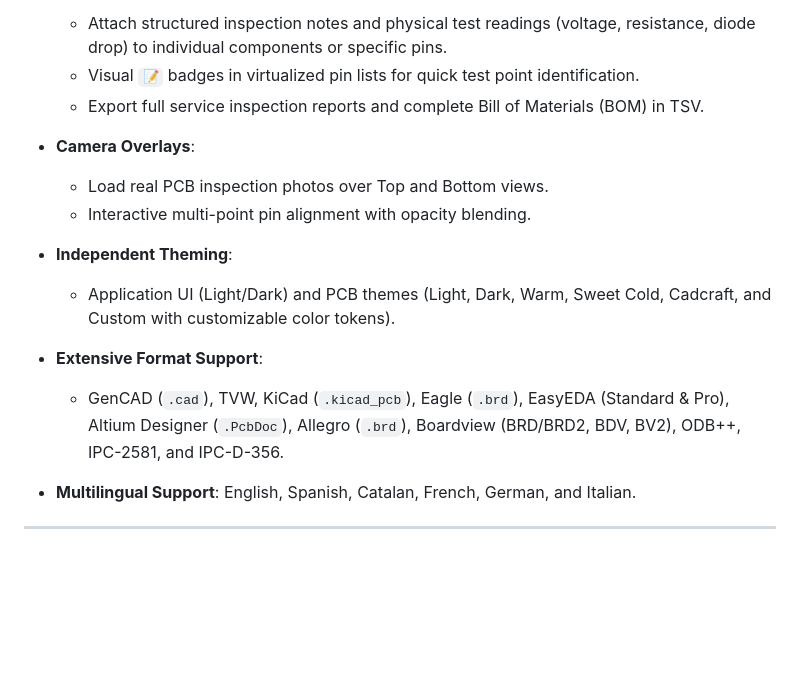
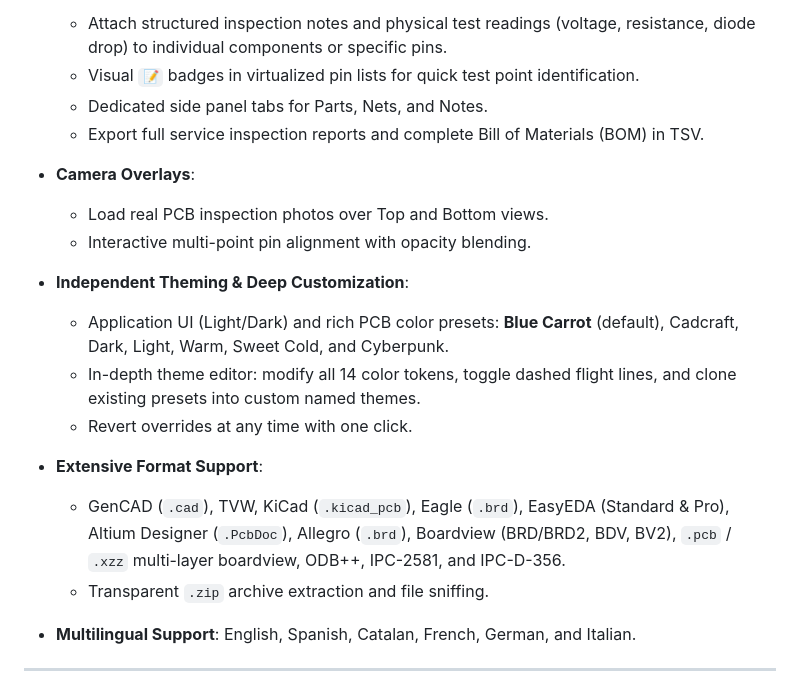
Before and after one commit to elbuit/BoardViewCraft, a Markdown page: README.md, the part around one of its changes. Rendered like a GitHub page; blank space fills up the shorter version.

```diff
--- a/README.md
+++ b/README.md
@@ -33,14 +43,18 @@ BoardViewCraft is an open-source boardview and schematic inspection workbench bu
 - **Technician Notes & Measurements**:
   - Attach structured inspection notes and physical test readings (voltage, resistance, diode drop) to individual components or specific pins.
   - Visual `📝` badges in virtualized pin lists for quick test point identification.
+  - Dedicated side panel tabs for Parts, Nets, and Notes.
   - Export full service inspection reports and complete Bill of Materials (BOM) in TSV.
 - **Camera Overlays**:
   - Load real PCB inspection photos over Top and Bottom views.
   - Interactive multi-point pin alignment with opacity blending.
-- **Independent Theming**:
-  - Application UI (Light/Dark) and PCB themes (Light, Dark, Warm, Sweet Cold, Cadcraft, and Custom with customizable color tokens).
+- **Independent Theming & Deep Customization**:
+  - Application UI (Light/Dark) and rich PCB color presets: **Blue Carrot** (default), Cadcraft, Dark, Light, Warm, Sweet Cold, and Cyberpunk.
+  - In-depth theme editor: modify all 14 color tokens, toggle dashed flight lines, and clone existing presets into custom named themes.
+  - Revert overrides at any time with one click.
 - **Extensive Format Support**:
-  - GenCAD (`.cad`), TVW, KiCad (`.kicad_pcb`), Eagle (`.brd`), EasyEDA (Standard & Pro), Altium Designer (`.PcbDoc`), Allegro (`.brd`), Boardview (BRD/BRD2, BDV, BV2), ODB++, IPC-2581, and IPC-D-356.
+  - GenCAD (`.cad`), TVW, KiCad (`.kicad_pcb`), Eagle (`.brd`), EasyEDA (Standard & Pro), Altium Designer (`.PcbDoc`), Allegro (`.brd`), Boardview (BRD/BRD2, BDV, BV2), `.pcb` / `.xzz` multi-layer boardview, ODB++, IPC-2581, and IPC-D-356.
+  - Transparent `.zip` archive extraction and file sniffing.
 - **Multilingual Support**: English, Spanish, Catalan, French, German, and Italian.
 
 ---
```
Also changed, not shown: other parts of README.md (+12 -2 lines), docs/screenshots/boardviewcraft-v020.png (deleted), docs/screenshots/boardviewcraft-v022.png (added).
